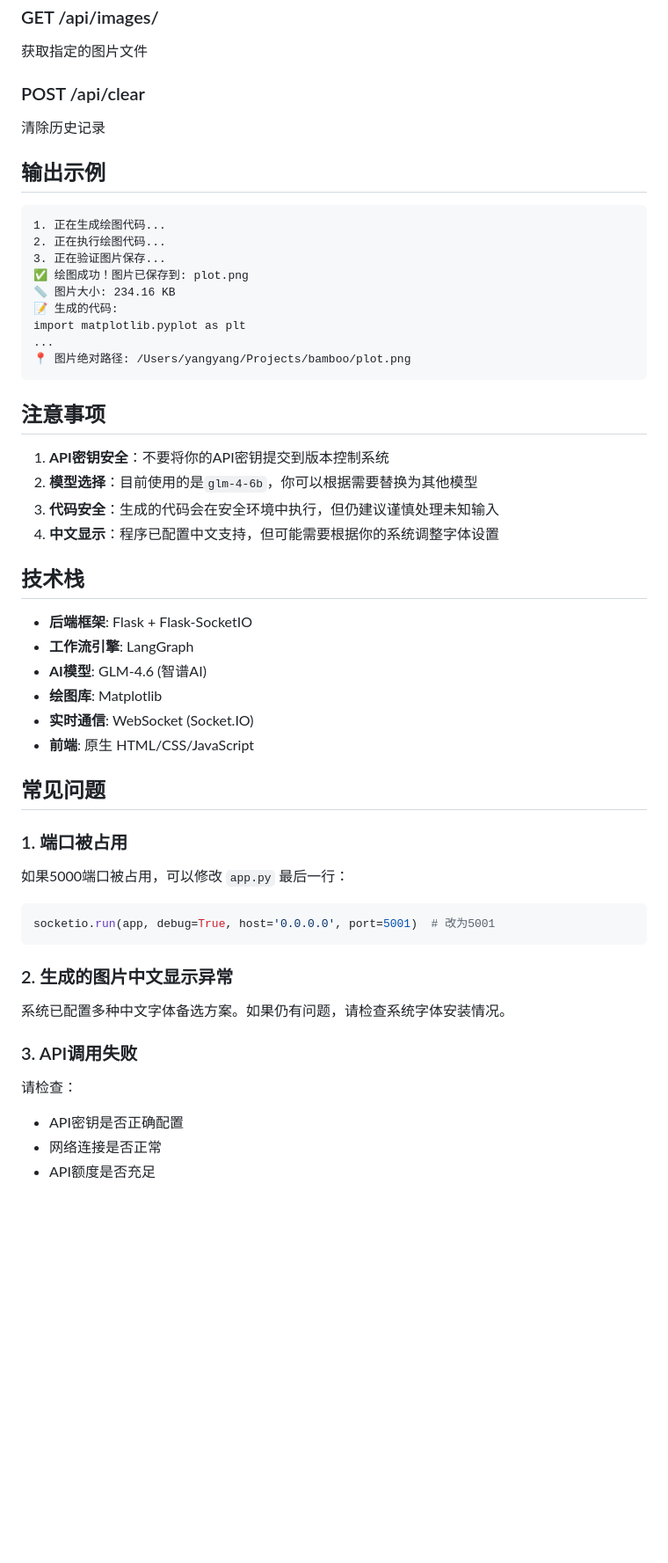
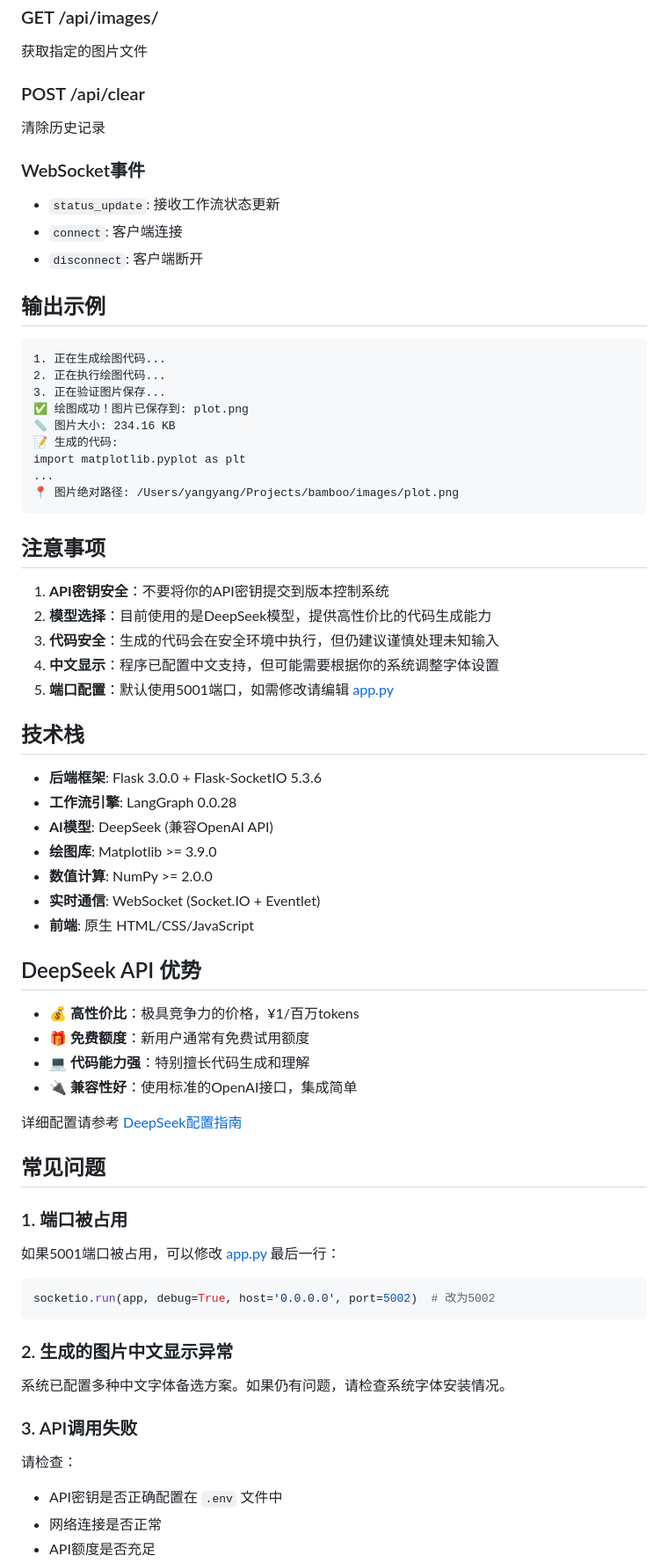
Before and after one commit to richardyang92/bamboo, a Markdown page: README.md, the part around one of its changes. Shown at 88% size. GitHub-like rendering; blank space fills up the shorter version.

````diff
--- a/README.md
+++ b/README.md
@@ -150,6 +182,11 @@ Web服务器提供以下API接口：
 ### POST /api/clear
 清除历史记录
 
+### WebSocket事件
+- `status_update`: 接收工作流状态更新
+- `connect`: 客户端连接
+- `disconnect`: 客户端断开
+
 ## 输出示例
 
 ```
@@ -161,31 +198,42 @@ Web服务器提供以下API接口：
 📝 生成的代码:
 import matplotlib.pyplot as plt
 ...
-📍 图片绝对路径: /Users/yangyang/Projects/bamboo/plot.png
+📍 图片绝对路径: /Users/yangyang/Projects/bamboo/images/plot.png
 ```
 
 ## 注意事项
 
 1. **API密钥安全**：不要将你的API密钥提交到版本控制系统
-2. **模型选择**：目前使用的是`glm-4-6b`，你可以根据需要替换为其他模型
+2. **模型选择**：目前使用的是DeepSeek模型，提供高性价比的代码生成能力
 3. **代码安全**：生成的代码会在安全环境中执行，但仍建议谨慎处理未知输入
 4. **中文显示**：程序已配置中文支持，但可能需要根据你的系统调整字体设置
+5. **端口配置**：默认使用5001端口，如需修改请编辑 [app.py](app.py#L373)
 
 ## 技术栈
 
-- **后端框架**: Flask + Flask-SocketIO
-- **工作流引擎**: LangGraph
-- **AI模型**: GLM-4.6 (智谱AI)
-- **绘图库**: Matplotlib
-- **实时通信**: WebSocket (Socket.IO)
+- **后端框架**: Flask 3.0.0 + Flask-SocketIO 5.3.6
+- **工作流引擎**: LangGraph 0.0.28
+- **AI模型**: DeepSeek (兼容OpenAI API)
+- **绘图库**: Matplotlib >= 3.9.0
+- **数值计算**: NumPy >= 2.0.0
+- **实时通信**: WebSocket (Socket.IO + Eventlet)
 - **前端**: 原生 HTML/CSS/JavaScript
+
+## DeepSeek API 优势
+
+- 💰 **高性价比**：极具竞争力的价格，¥1/百万tokens
+- 🎁 **免费额度**：新用户通常有免费试用额度
+- 💻 **代码能力强**：特别擅长代码生成和理解
+- 🔌 **兼容性好**：使用标准的OpenAI接口，集成简单
+
+详细配置请参考 [DeepSeek配置指南](doc/DEEPSEEK_SETUP.md)
 
 ## 常见问题
 
 ### 1. 端口被占用
-如果5000端口被占用，可以修改 `app.py` 最后一行：
+如果5001端口被占用，可以修改 [app.py](app.py#L373) 最后一行：
 ```python
-socketio.run(app, debug=True, host='0.0.0.0', port=5001)  # 改为5001
+socketio.run(app, debug=True, host='0.0.0.0', port=5002)  # 改为5002
 ```
 
 ### 2. 生成的图片中文显示异常
@@ -193,6 +241,6 @@ socketio.run(app, debug=True, host='0.0.0.0', port=5001)  # 改为5001
 
 ### 3. API调用失败
 请检查：
-- API密钥是否正确配置
+- API密钥是否正确配置在 `.env` 文件中
 - 网络连接是否正常
 - API额度是否充足
````
Also changed, not shown: other parts of README.md (+71 -15 lines).
